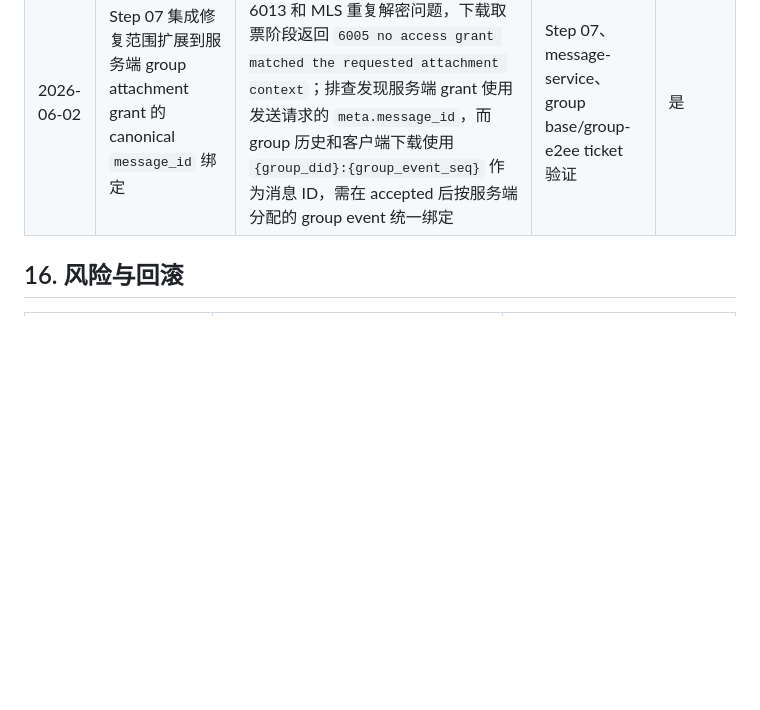
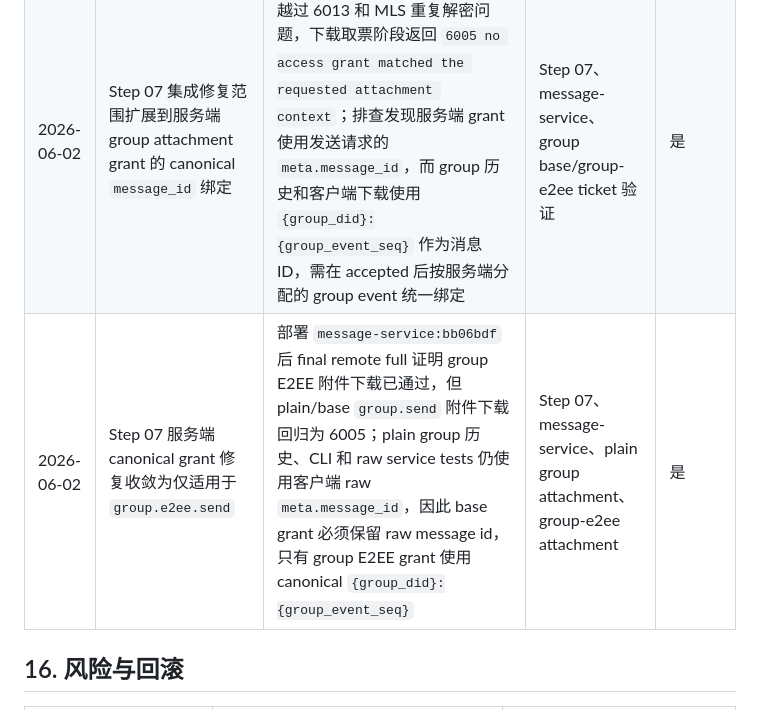
Before and after one commit to AgentConnect/awiki-cli-rs2, a Markdown page: docs/e2ee-attachment/plan.md, the part around the change. Drawn GitHub-style; blank space fills up the shorter version.

Commit message:
Record base group grant regression fix

```diff
--- a/docs/e2ee-attachment/plan.md
+++ b/docs/e2ee-attachment/plan.md
@@ -222,6 +222,7 @@ Harness：`awiki-harness`
 | 2026-06-02 | Step 07 标记为 blocked，并记录 remote `awiki.info` 6013 阻断、已修复项和验证证据 | system-test 已推进到服务端 slot 策略，远端部署仍只接受 `transport-protected + mode=none`，无法证明 direct/group E2EE 附件下载闭环 | Step 07、最终全局 Review | 是 |
 | 2026-06-02 | Step 07 集成修复范围扩展到 ANP typed group plaintext JSON payload roundtrip，以及端侧 internal-only group E2EE 附件 manifest 缓存 | `awiki.info` 6013 部署阻断解除后，focused group 附件测试暴露 Bob 首次读取 group E2EE 附件消息后 public projection 仍 redacted；warning 显示重复读取同一 MLS application message 会返回 `message_decrypt_failed: The requested secret was deleted to preserve forward secrecy`。因此必须保证首次解密时 JSON payload 正确还原，并把 full manifest 只缓存到端侧 internal download selection，public DTO/CLI 继续脱敏 | Step 07、验证策略、安全 Review、ANP path dependency | 是 |
 | 2026-06-02 | Step 07 集成修复范围扩展到服务端 group attachment grant 的 canonical `message_id` 绑定 | focused group E2EE 附件测试已越过 6013 和 MLS 重复解密问题，下载取票阶段返回 `6005 no access grant matched the requested attachment context`；排查发现服务端 grant 使用发送请求的 `meta.message_id`，而 group 历史和客户端下载使用 `{group_did}:{group_event_seq}` 作为消息 ID，需在 accepted 后按服务端分配的 group event 统一绑定 | Step 07、message-service、group base/group-e2ee ticket 验证 | 是 |
+| 2026-06-02 | Step 07 服务端 canonical grant 修复收敛为仅适用于 `group.e2ee.send` | 部署 `message-service:bb06bdf` 后 final remote full 证明 group E2EE 附件下载已通过，但 plain/base `group.send` 附件下载回归为 6005；plain group 历史、CLI 和 raw service tests 仍使用客户端 raw `meta.message_id`，因此 base grant 必须保留 raw message id，只有 group E2EE grant 使用 canonical `{group_did}:{group_event_seq}` | Step 07、message-service、plain group attachment、group-e2ee attachment | 是 |
 
 ## 16. 风险与回滚
 
```
